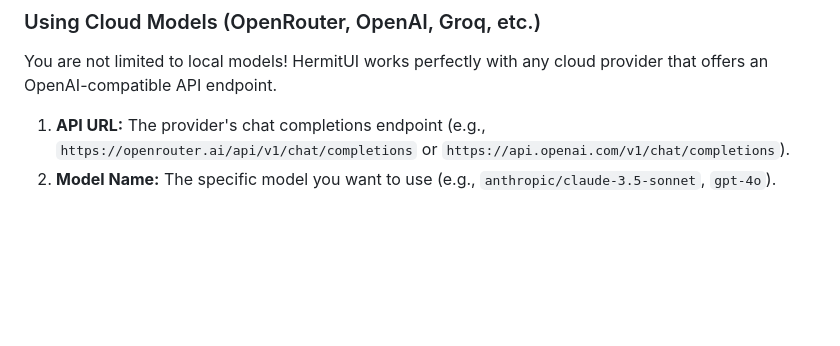
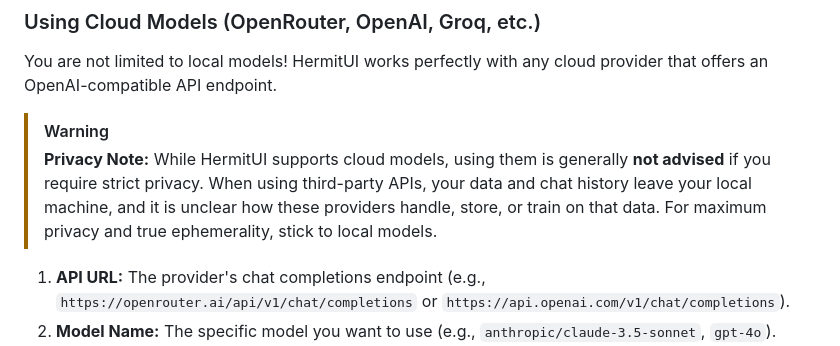
Before and after one commit to moooff/HermitUI, a Markdown page: README.md, the part around the change. Rendered like a GitHub page; blank space fills up the shorter version.

Commit message:
docs: add privacy warning for cloud models

```diff
--- a/README.md
+++ b/README.md
@@ -78,6 +78,10 @@ Here are a few quick configuration examples based on popular local AI servers:
 
 ### Using Cloud Models (OpenRouter, OpenAI, Groq, etc.)
 You are not limited to local models! HermitUI works perfectly with any cloud provider that offers an OpenAI-compatible API endpoint.
+
+> [!WARNING]
+> **Privacy Note:** While HermitUI supports cloud models, using them is generally **not advised** if you require strict privacy. When using third-party APIs, your data and chat history leave your local machine, and it is unclear how these providers handle, store, or train on that data. For maximum privacy and true ephemerality, stick to local models.
+
 1. **API URL:** The provider's chat completions endpoint (e.g., `https://openrouter.ai/api/v1/chat/completions` or `https://api.openai.com/v1/chat/completions`).
 2. **Model Name:** The specific model you want to use (e.g., `anthropic/claude-3.5-sonnet`, `gpt-4o`).
 3. **API Key:** Enter your provider's API key in the settings menu.
```
